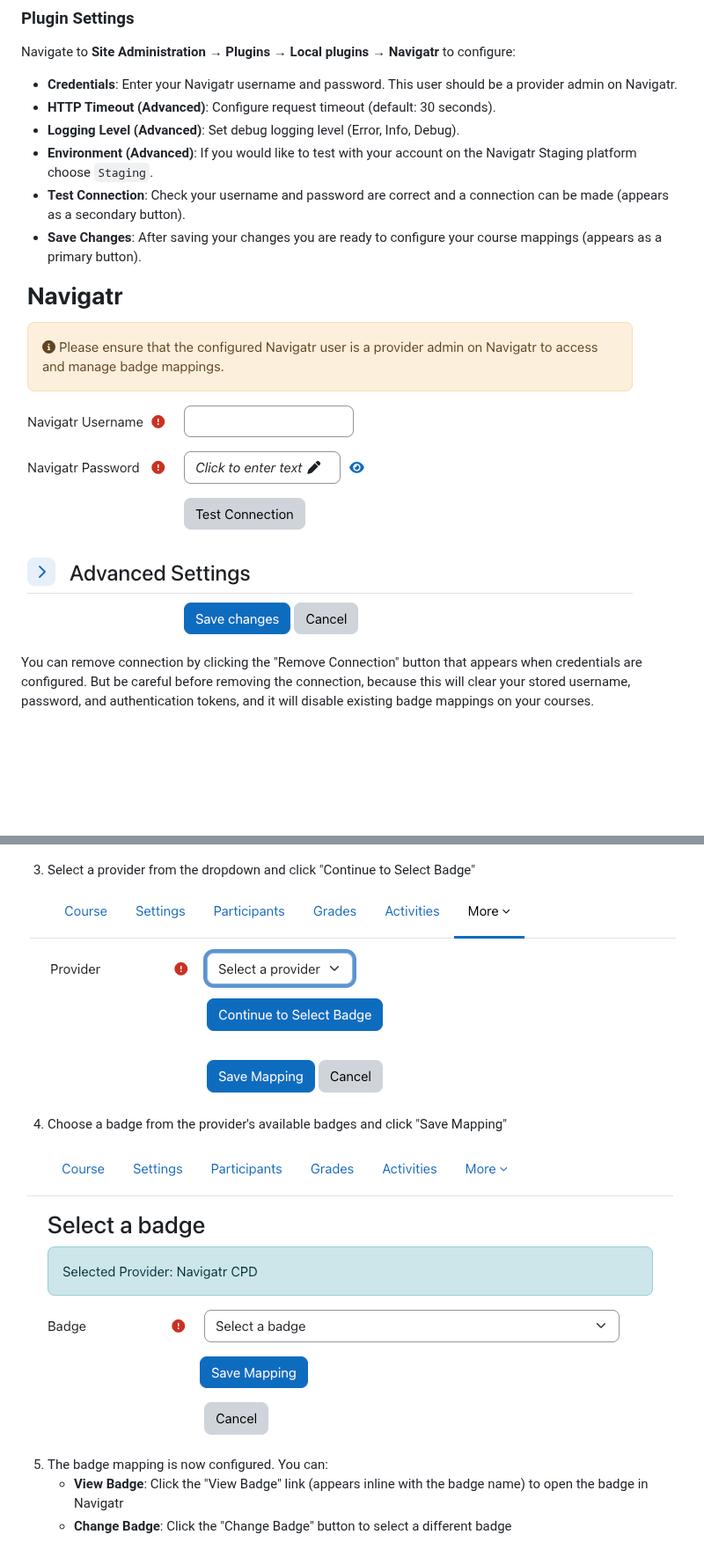
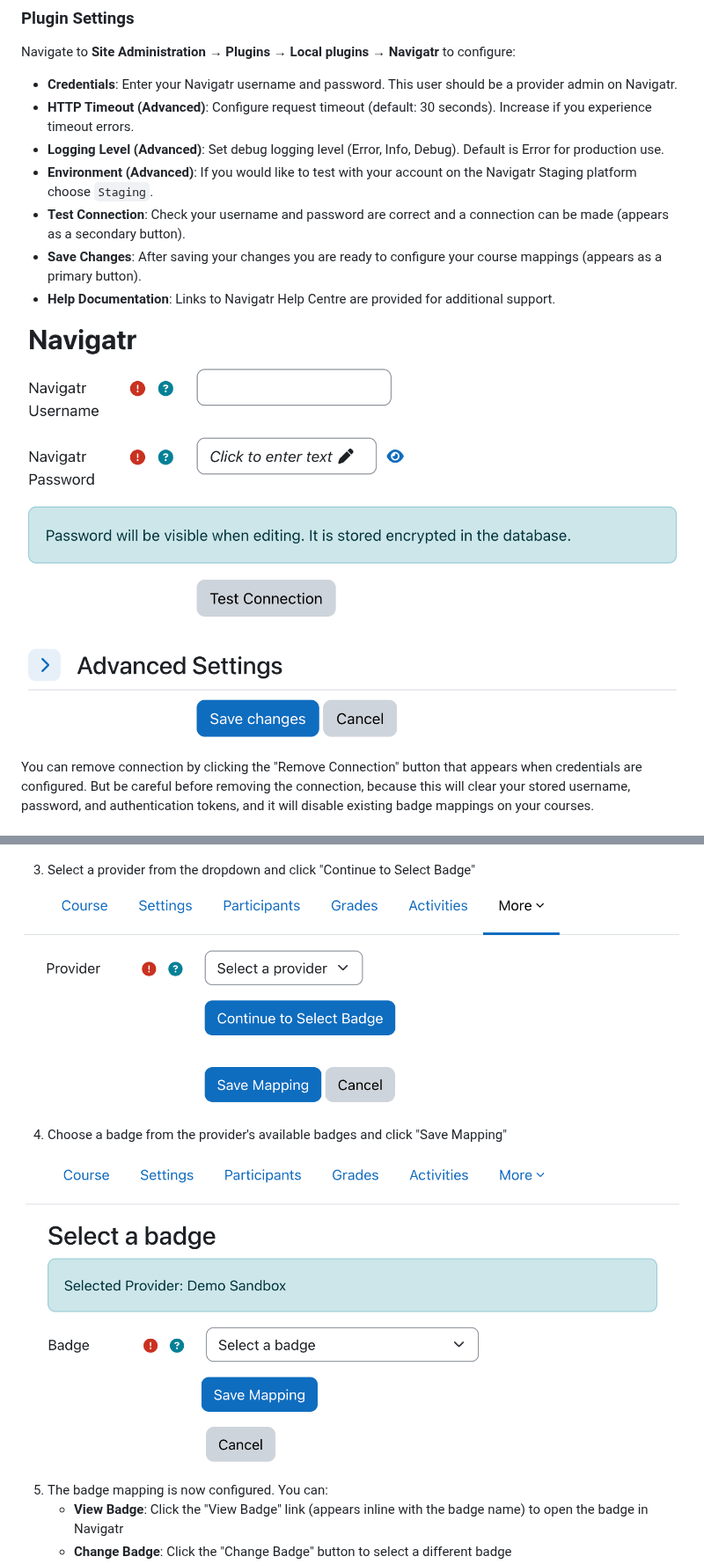
Before and after one commit to navigatr-app/moodle-local_navigatr, a Markdown page: README.md, 2 parts joined by grey strips. Shown at 88% size. Rendered like a GitHub page; pictures changed too: images/badge-selection.png, images/plugin-settings.png, images/provider-selection.png; blank space fills up the shorter version.

```diff
--- a/README.md
+++ b/README.md
@@ -39,11 +77,12 @@ This plugin integrates Moodle with the Navigatr badge platform, providing:
 Navigate to **Site Administration → Plugins → Local plugins → Navigatr** to configure:
 
 - **Credentials**: Enter your Navigatr username and password. This user should be a provider admin on Navigatr.
-- **HTTP Timeout (Advanced)**: Configure request timeout (default: 30 seconds).
-- **Logging Level (Advanced)**: Set debug logging level (Error, Info, Debug).
+- **HTTP Timeout (Advanced)**: Configure request timeout (default: 30 seconds). Increase if you experience timeout errors.
+- **Logging Level (Advanced)**: Set debug logging level (Error, Info, Debug). Default is Error for production use.
 - **Environment (Advanced)**: If you would like to test with your account on the Navigatr Staging platform choose `Staging`.
 - **Test Connection**: Check your username and password are correct and a connection can be made (appears as a secondary button).
 - **Save Changes**: After saving your changes you are ready to configure your course mappings (appears as a primary button).
+- **Help Documentation**: Links to Navigatr Help Centre are provided for additional support.
 
 ![Admin Settings Page](images/plugin-settings.png)
 
```
Also changed, not shown: other parts of README.md (+55 -6 lines), CHANGES.md (+63 -36 lines), images/issued-badge.png, 8 other files.
